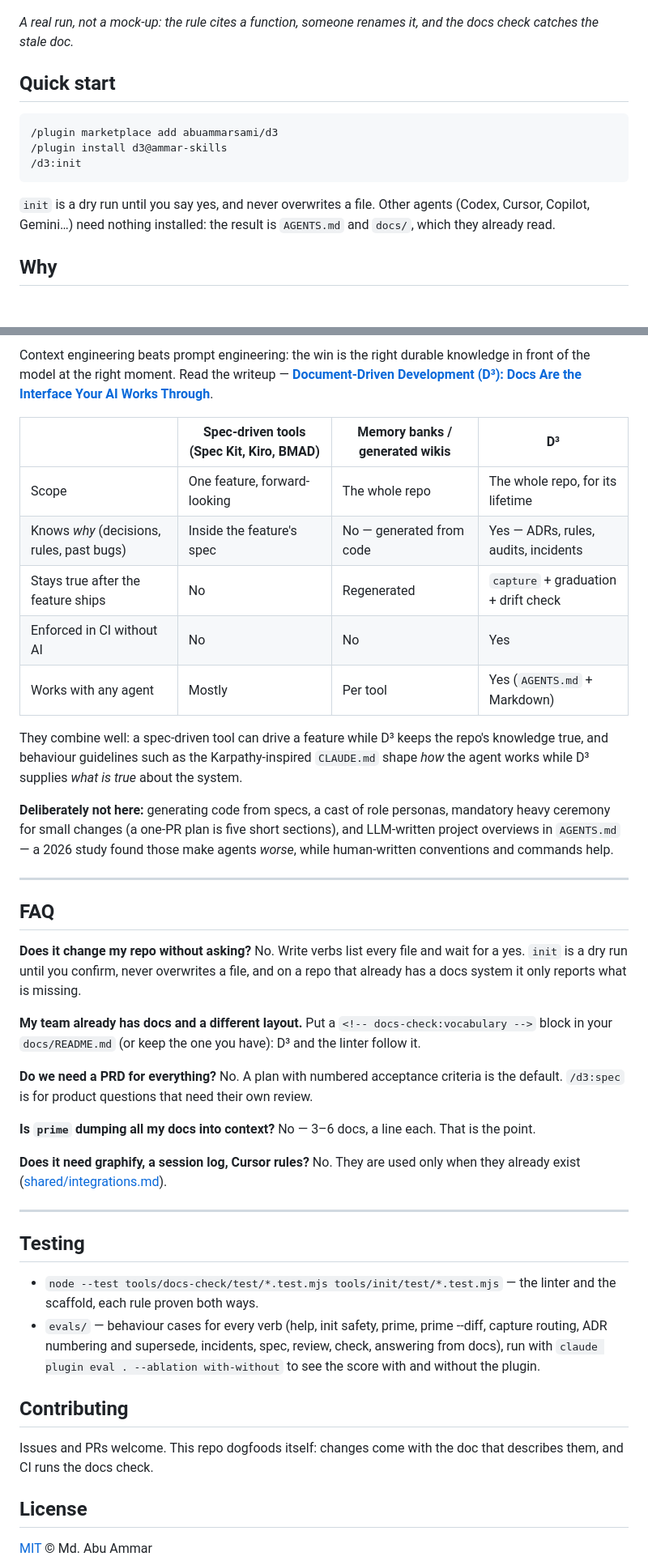
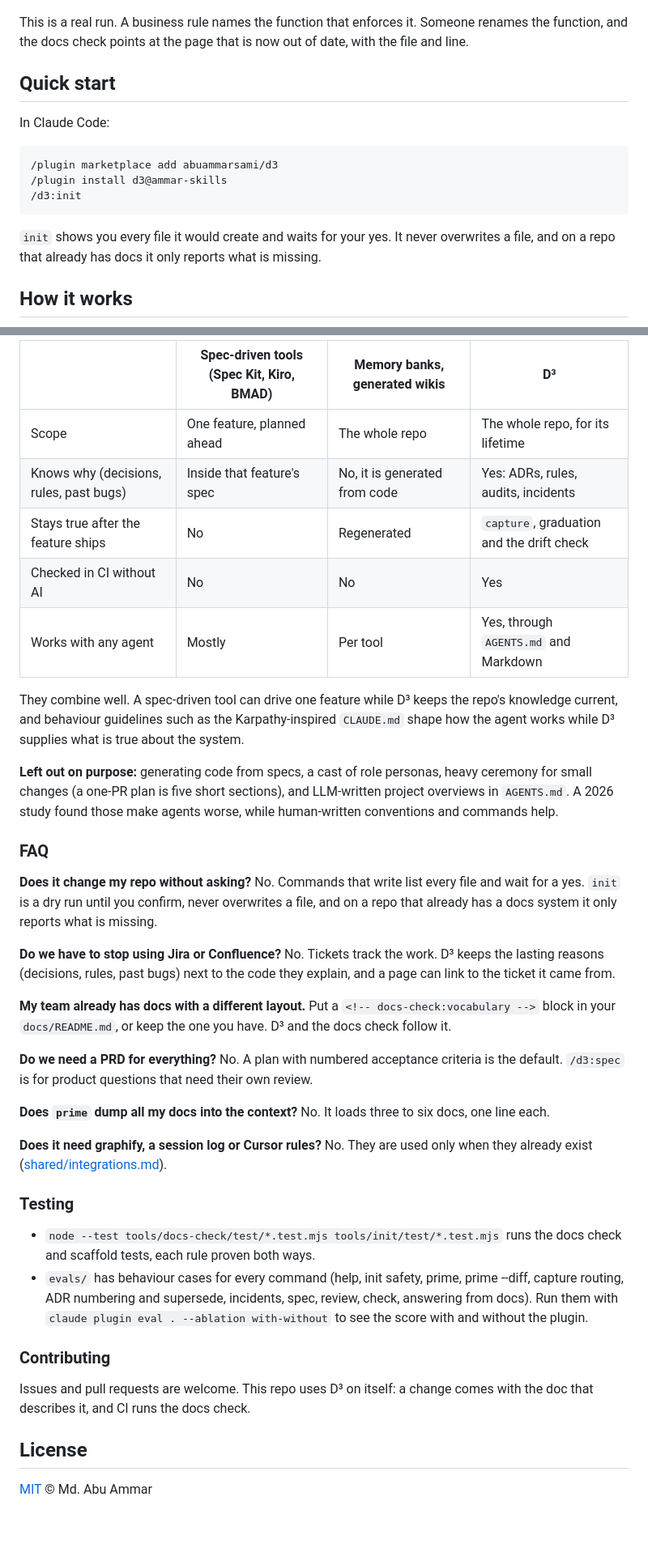
Before and after one commit to abuammarsami/d3, a Markdown page: README.md, 2 parts joined by grey strips. Shown at 81% size. GitHub-like rendering; blank space fills up the shorter version.

````diff
--- a/README.md
+++ b/README.md
@@ -15,9 +25,12 @@
 
 ![A real run of the docs check: a business rule cites src/quota.js#canPost; after the function is renamed, the check reports the drift with the file and line](assets/demo.gif)
 
-*A real run, not a mock-up: the rule cites a function, someone renames it, and the docs check catches the stale doc.*
+This is a real run. A business rule names the function that enforces it. Someone renames the
+function, and the docs check points at the page that is now out of date, with the file and line.
 
 ## Quick start
+
+In Claude Code:
 
 ```text
 /plugin marketplace add abuammarsami/d3
@@ -25,9 +38,8 @@
 /d3:init
 ```
 
-`init` is a dry run until you say yes, and never overwrites a file. Other agents (Codex, Cursor,
-Copilot, Gemini…) need nothing installed: the result is `AGENTS.md` and `docs/`, which they already
-read.
+`init` shows you every file it would create and waits for your yes. It never overwrites a file, and
+on a repo that already has docs it only reports what is missing.
 
-## Why
+## How it works
 
@@ -152,58 +170,53 @@ Full reference: [tools/docs-check/README.md](tools/docs-check/README.md).
 
-Context engineering beats prompt engineering: the win is the right durable knowledge in front of the
-model at the right moment. Read the writeup —
-**[Document-Driven Development (D³): Docs Are the Interface Your AI Works Through](https://ammar-portfolio-zeta.vercel.app/deep-dives/document-driven-development)**.
+| | Spec-driven tools (Spec Kit, Kiro, BMAD) | Memory banks, generated wikis | D³ |
+|---|---|---|---|
+| Scope | One feature, planned ahead | The whole repo | The whole repo, for its lifetime |
+| Knows why (decisions, rules, past bugs) | Inside that feature's spec | No, it is generated from code | Yes: ADRs, rules, audits, incidents |
+| Stays true after the feature ships | No | Regenerated | `capture`, graduation and the drift check |
+| Checked in CI without AI | No | No | Yes |
+| Works with any agent | Mostly | Per tool | Yes, through `AGENTS.md` and Markdown |
 
-| | Spec-driven tools (Spec Kit, Kiro, BMAD) | Memory banks / generated wikis | **D³** |
-|---|---|---|---|
-| Scope | One feature, forward-looking | The whole repo | The whole repo, for its lifetime |
-| Knows *why* (decisions, rules, past bugs) | Inside the feature's spec | No — generated from code | Yes — ADRs, rules, audits, incidents |
-| Stays true after the feature ships | No | Regenerated | `capture` + graduation + drift check |
-| Enforced in CI without AI | No | No | Yes |
-| Works with any agent | Mostly | Per tool | Yes (`AGENTS.md` + Markdown) |
+They combine well. A spec-driven tool can drive one feature while D³ keeps the repo's knowledge
+current, and behaviour guidelines such as the Karpathy-inspired `CLAUDE.md` shape how the agent works
+while D³ supplies what is true about the system.
 
-They combine well: a spec-driven tool can drive a feature while D³ keeps the repo's knowledge true,
-and behaviour guidelines such as the Karpathy-inspired `CLAUDE.md` shape *how* the agent works while
-D³ supplies *what is true* about the system.
+**Left out on purpose:** generating code from specs, a cast of role personas, heavy ceremony for small
+changes (a one-PR plan is five short sections), and LLM-written project overviews in `AGENTS.md`. A
+2026 study found those make agents worse, while human-written conventions and commands help.
 
-**Deliberately not here:** generating code from specs, a cast of role personas, mandatory heavy
-ceremony for small changes (a one-PR plan is five short sections), and LLM-written project overviews in
-`AGENTS.md` — a 2026 study found those make agents *worse*, while human-written conventions and
-commands help.
+### FAQ
 
----
-
-## FAQ
-
-**Does it change my repo without asking?** No. Write verbs list every file and wait for a yes.
+**Does it change my repo without asking?** No. Commands that write list every file and wait for a yes.
 `init` is a dry run until you confirm, never overwrites a file, and on a repo that already has a docs
 system it only reports what is missing.
 
-**My team already has docs and a different layout.** Put a `<!-- docs-check:vocabulary -->` block in
-your `docs/README.md` (or keep the one you have): D³ and the linter follow it.
+**Do we have to stop using Jira or Confluence?** No. Tickets track the work. D³ keeps the lasting
+reasons (decisions, rules, past bugs) next to the code they explain, and a page can link to the
+ticket it came from.
+
+**My team already has docs with a different layout.** Put a `<!-- docs-check:vocabulary -->` block in
+your `docs/README.md`, or keep the one you have. D³ and the docs check follow it.
 
 **Do we need a PRD for everything?** No. A plan with numbered acceptance criteria is the default.
 `/d3:spec` is for product questions that need their own review.
 
-**Is `prime` dumping all my docs into context?** No — 3–6 docs, a line each. That is the point.
+**Does `prime` dump all my docs into the context?** No. It loads three to six docs, one line each.
 
-**Does it need graphify, a session log, Cursor rules?** No. They are used only when they already
+**Does it need graphify, a session log or Cursor rules?** No. They are used only when they already
 exist ([shared/integrations.md](shared/integrations.md)).
 
----
+### Testing
 
-## Testing
+- `node --test tools/docs-check/test/*.test.mjs tools/init/test/*.test.mjs` runs the docs check and
+  scaffold tests, each rule proven both ways.
+- `evals/` has behaviour cases for every command (help, init safety, prime, prime --diff, capture
+  routing, ADR numbering and supersede, incidents, spec, review, check, answering from docs). Run them
+  with `claude plugin eval . --ablation with-without` to see the score with and without the plugin.
 
-- `node --test tools/docs-check/test/*.test.mjs tools/init/test/*.test.mjs` — the linter and the
-  scaffold, each rule proven both ways.
-- `evals/` — behaviour cases for every verb (help, init safety, prime, prime --diff, capture routing,
-  ADR numbering and supersede, incidents, spec, review, check, answering from docs), run with
-  `claude plugin eval . --ablation with-without` to see the score with and without the plugin.
+### Contributing
 
-## Contributing
-
-Issues and PRs welcome. This repo dogfoods itself: changes come with the doc that describes them, and
-CI runs the docs check.
+Issues and pull requests are welcome. This repo uses D³ on itself: a change comes with the doc that
+describes it, and CI runs the docs check.
 
 ## License
 
````
Also changed, not shown: other parts of README.md (+78 -62 lines), assets/banner-dark.png, assets/banner-light.png, assets/film-poster.png (added), assets/loop-dark.png (added), assets/loop-light.png (added), 1 other file.
